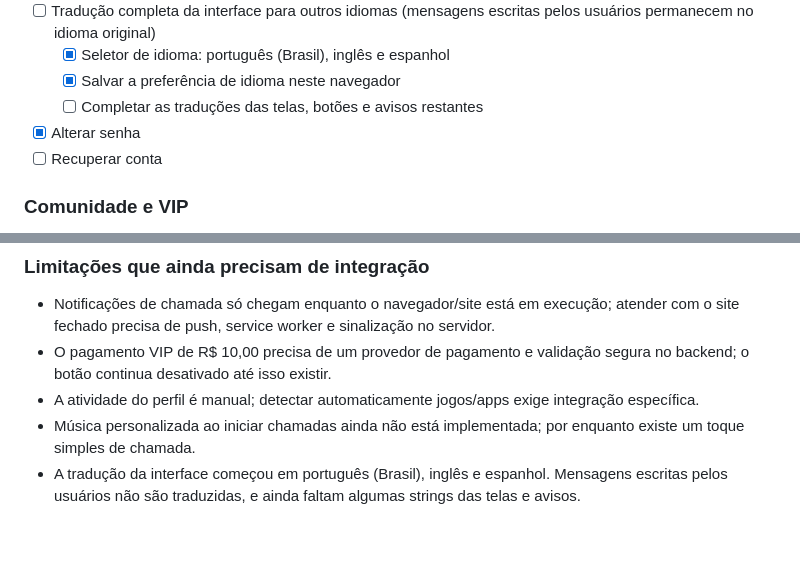
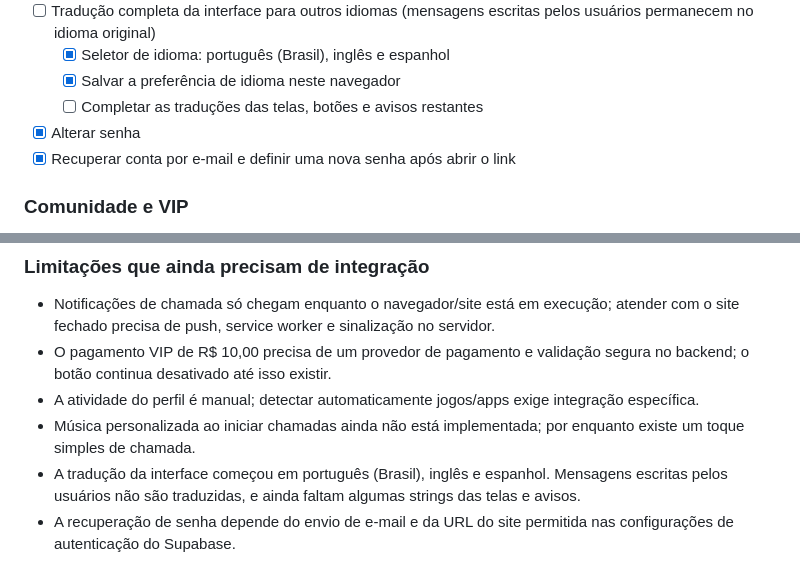
Before and after one commit to YanElias/Lumi.Network, a Markdown page: coisas para adicionar.md, 2 parts joined by grey strips. Rendered like a GitHub page; blank space fills up the shorter version.

Commit message:
Atualiza checklist de recuperação de conta

```diff
--- a/coisas para adicionar.md
+++ b/coisas para adicionar.md
@@ -44,7 +44,7 @@
   - [x] Salvar a preferência de idioma neste navegador
   - [ ] Completar as traduções das telas, botões e avisos restantes
 - [x] Alterar senha
-- [ ] Recuperar conta
+- [x] Recuperar conta por e-mail e definir uma nova senha após abrir o link
 
 ### Comunidade e VIP
 - [x] Selos de Tester e Staff
@@ -61,3 +61,4 @@
 - A atividade do perfil é manual; detectar automaticamente jogos/apps exige integração específica.
 - Música personalizada ao iniciar chamadas ainda não está implementada; por enquanto existe um toque simples de chamada.
 - A tradução da interface começou em português (Brasil), inglês e espanhol. Mensagens escritas pelos usuários não são traduzidas, e ainda faltam algumas strings das telas e avisos.
+- A recuperação de senha depende do envio de e-mail e da URL do site permitida nas configurações de autenticação do Supabase.
```
